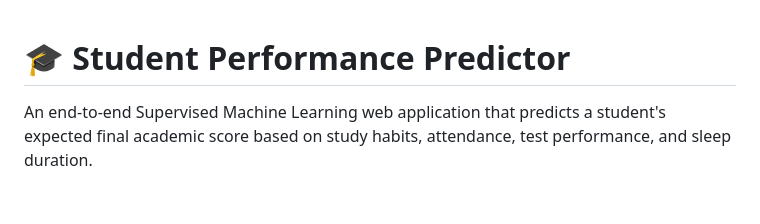
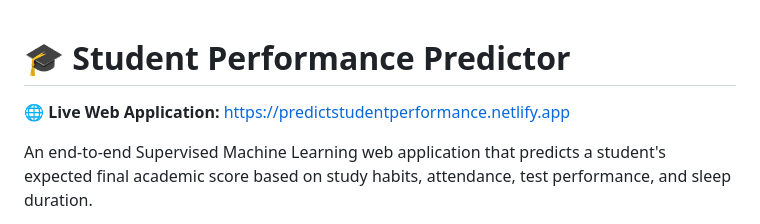
Before and after one commit to aayushpanda77/student-performance-predictor, a Markdown page: README.md, the part around the change. GitHub-like rendering; blank space fills up the shorter version.

Commit message:
Add Live App link (https://predictstudentperformance.netlify.app) to README.md

```diff
--- a/README.md
+++ b/README.md
@@ -1,4 +1,6 @@
 # 🎓 Student Performance Predictor
+
+🌐 **Live Web Application:** [https://predictstudentperformance.netlify.app](https://predictstudentperformance.netlify.app)
 
 An end-to-end Supervised Machine Learning web application that predicts a student's expected final academic score based on study habits, attendance, test performance, and sleep duration.
 
```
